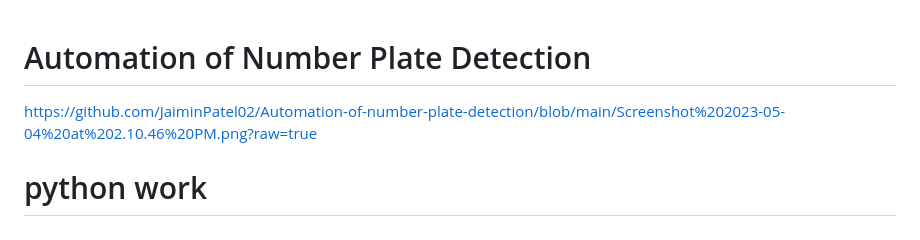
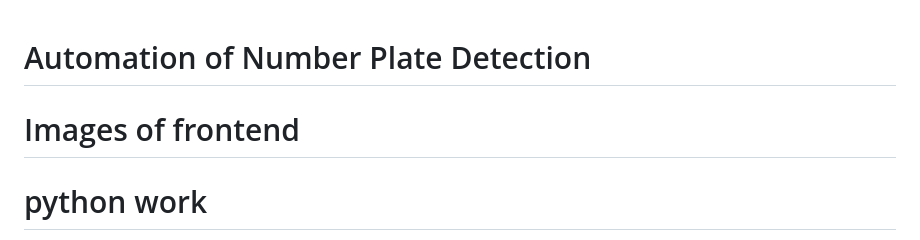
Before and after one commit to JaiminPatel02/Automation-of-number-plate-detection, a Markdown page: README.md, the part around the change. Drawn GitHub-style.

```diff
--- a/README.md
+++ b/README.md
@@ -1,7 +1,9 @@
 # Automation of Number Plate Detection
 
+# Images of frontend
 
-https://github.com/JaiminPatel02/Automation-of-number-plate-detection/blob/main/Screenshot%202023-05-04%20at%202.10.46%20PM.png?raw=true
+
+
 
 # python work
 This is a Python script that detects number plates in a video and saves the corresponding images to a specified folder. Additionally, it sends the saved images to a server using HTTP requests.
```
